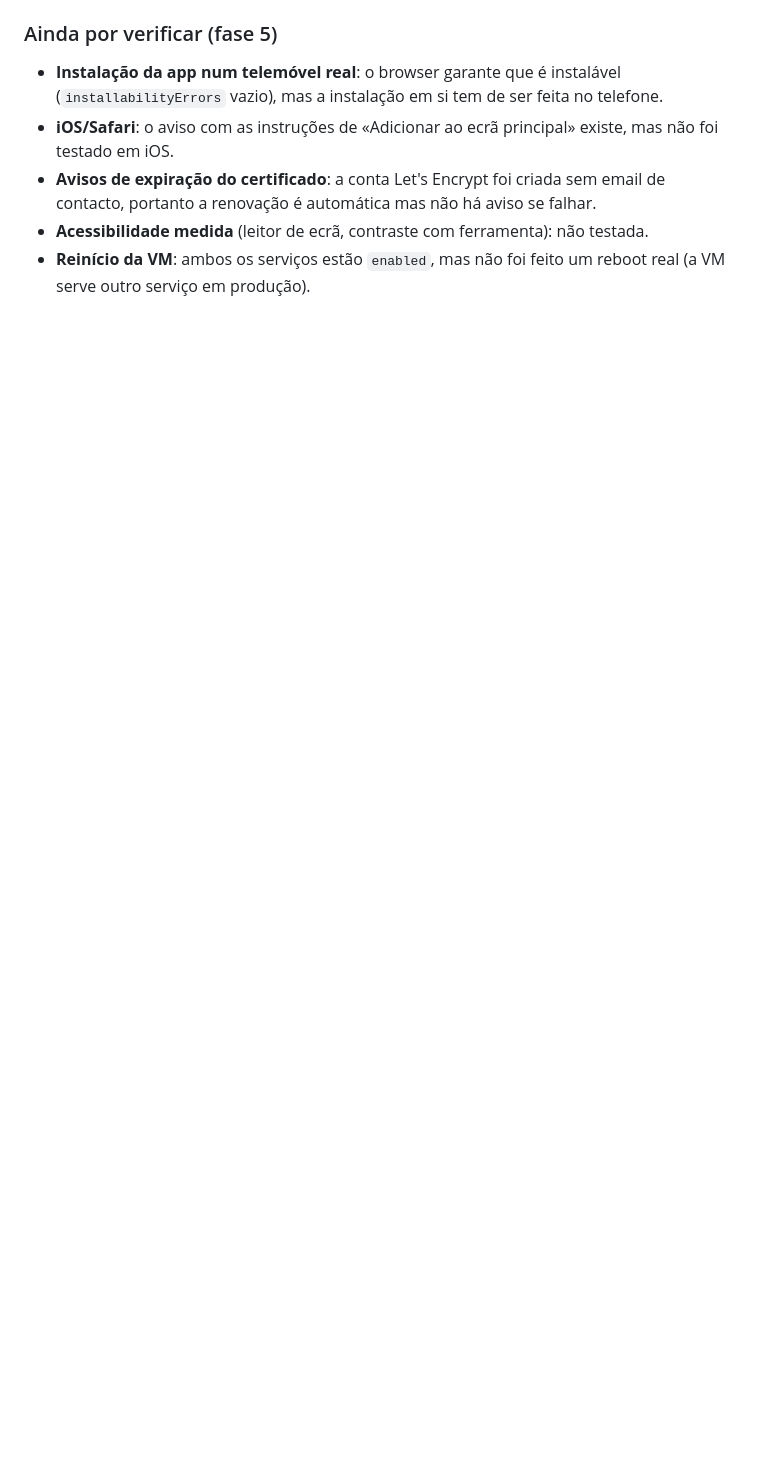
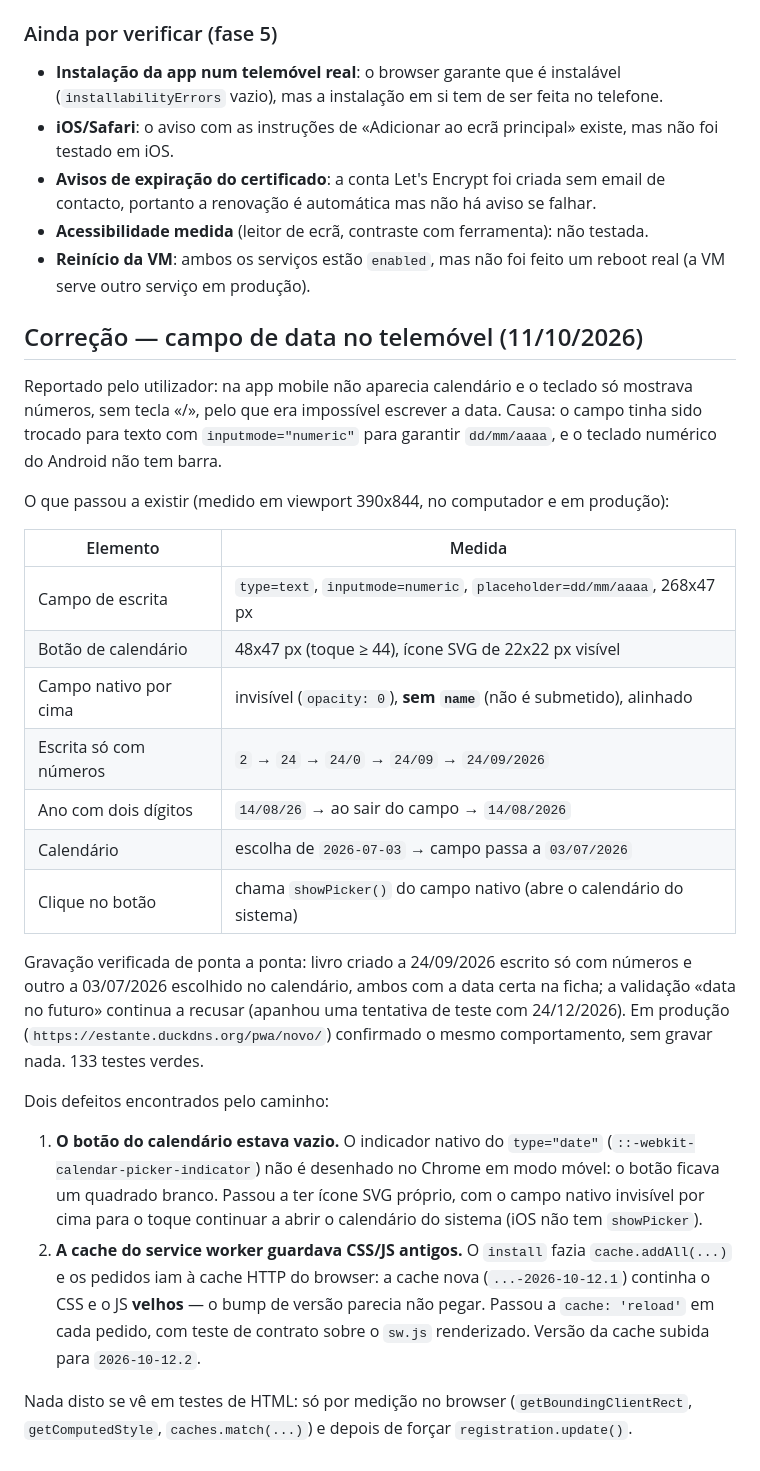
Before and after one commit to zeno-hermes/estante, a Markdown page: docs/VERIFICACAO.md, the part around the change. GitHub-like rendering; blank space fills up the shorter version.

Commit message:
docs: registar a correção do campo de data e a verificação no telemóvel

```diff
--- a/docs/VERIFICACAO.md
+++ b/docs/VERIFICACAO.md
@@ -408,3 +408,43 @@ as 14 mais recentes. **Restauro verificado**: contagens de `auth_user`, `livros_
 - **Acessibilidade medida** (leitor de ecrã, contraste com ferramenta): não testada.
 - **Reinício da VM**: ambos os serviços estão `enabled`, mas não foi feito um reboot real
   (a VM serve outro serviço em produção).
+
+## Correção — campo de data no telemóvel (11/10/2026)
+
+Reportado pelo utilizador: na app mobile não aparecia calendário e o teclado só mostrava
+números, sem tecla «/», pelo que era impossível escrever a data. Causa: o campo tinha sido
+trocado para texto com `inputmode="numeric"` para garantir `dd/mm/aaaa`, e o teclado numérico
+do Android não tem barra.
+
+O que passou a existir (medido em viewport 390x844, no computador e em produção):
+
+| Elemento | Medida |
+| --- | --- |
+| Campo de escrita | `type=text`, `inputmode=numeric`, `placeholder=dd/mm/aaaa`, 268x47 px |
+| Botão de calendário | 48x47 px (toque ≥ 44), ícone SVG de 22x22 px visível |
+| Campo nativo por cima | invisível (`opacity: 0`), **sem `name`** (não é submetido), alinhado |
+| Escrita só com números | `2` → `24` → `24/0` → `24/09` → `24/09/2026` |
+| Ano com dois dígitos | `14/08/26` → ao sair do campo → `14/08/2026` |
+| Calendário | escolha de `2026-07-03` → campo passa a `03/07/2026` |
+| Clique no botão | chama `showPicker()` do campo nativo (abre o calendário do sistema) |
+
+Gravação verificada de ponta a ponta: livro criado a 24/09/2026 escrito só com números e
+outro a 03/07/2026 escolhido no calendário, ambos com a data certa na ficha; a validação
+«data no futuro» continua a recusar (apanhou uma tentativa de teste com 24/12/2026).
+Em produção (`https://estante.duckdns.org/pwa/novo/`) confirmado o mesmo comportamento, sem
+gravar nada. 133 testes verdes.
+
+Dois defeitos encontrados pelo caminho:
+
+1. **O botão do calendário estava vazio.** O indicador nativo do `type="date"`
+   (`::-webkit-calendar-picker-indicator`) não é desenhado no Chrome em modo móvel: o botão
+   ficava um quadrado branco. Passou a ter ícone SVG próprio, com o campo nativo invisível
+   por cima para o toque continuar a abrir o calendário do sistema (iOS não tem `showPicker`).
+2. **A cache do service worker guardava CSS/JS antigos.** O `install` fazia
+   `cache.addAll(...)` e os pedidos iam à cache HTTP do browser: a cache nova
+   (`...-2026-10-12.1`) continha o CSS e o JS **velhos** — o bump de versão parecia não pegar.
+   Passou a `cache: 'reload'` em cada pedido, com teste de contrato sobre o `sw.js` renderizado.
+   Versão da cache subida para `2026-10-12.2`.
+
+Nada disto se vê em testes de HTML: só por medição no browser (`getBoundingClientRect`,
+`getComputedStyle`, `caches.match(...)`) e depois de forçar `registration.update()`.
```
